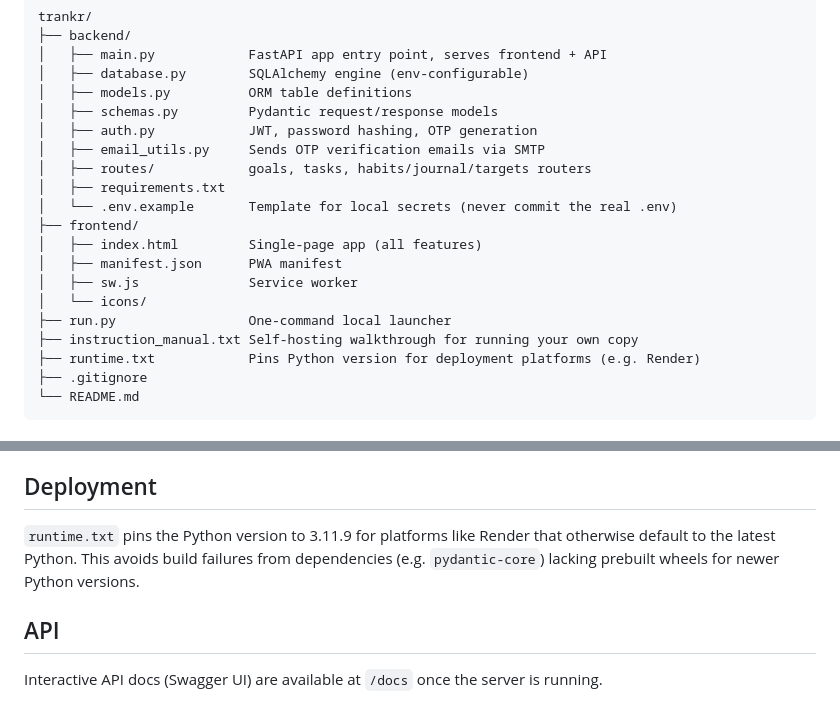
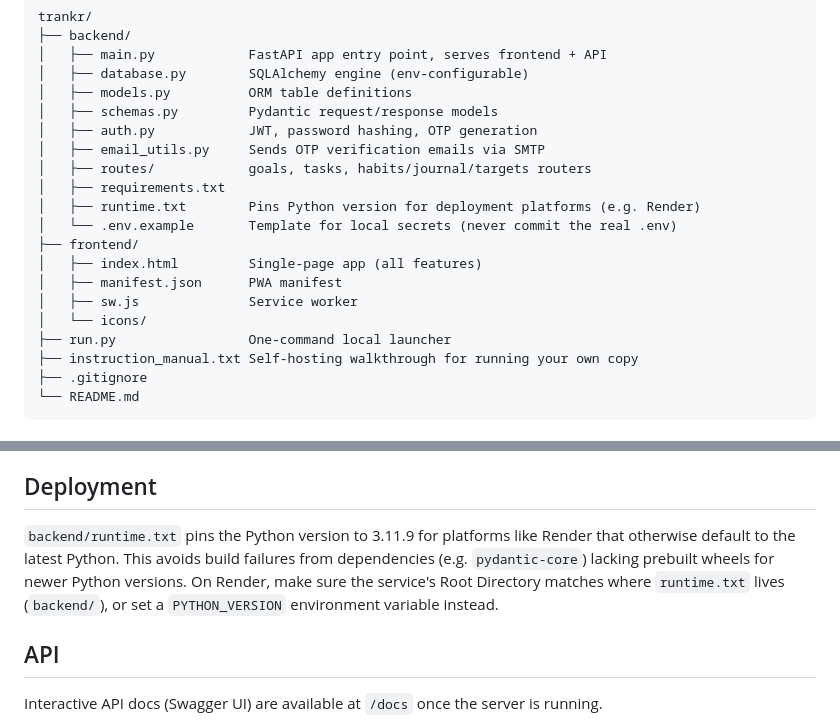
Before and after one commit to shivanshbtr/Trankr, a Markdown page: README.md, 2 parts joined by grey strips. Rendered like a GitHub page.

Commit message:
adding runtime.txt in backend

````diff
--- a/README.md
+++ b/README.md
@@ -49,6 +49,7 @@ trankr/
 │   ├── email_utils.py     Sends OTP verification emails via SMTP
 │   ├── routes/            goals, tasks, habits/journal/targets routers
 │   ├── requirements.txt
+│   ├── runtime.txt        Pins Python version for deployment platforms (e.g. Render)
 │   └── .env.example       Template for local secrets (never commit the real .env)
 ├── frontend/
 │   ├── index.html         Single-page app (all features)
@@ -57,7 +58,6 @@ trankr/
 │   └── icons/
 ├── run.py                 One-command local launcher
 ├── instruction_manual.txt Self-hosting walkthrough for running your own copy
-├── runtime.txt            Pins Python version for deployment platforms (e.g. Render)
 ├── .gitignore
 └── README.md
 ```
@@ -79,7 +79,7 @@ Then open `http://localhost:8000` — the backend serves the frontend directly.
 
 ## Deployment
 
-`runtime.txt` pins the Python version to 3.11.9 for platforms like Render that otherwise default to the latest Python. This avoids build failures from dependencies (e.g. `pydantic-core`) lacking prebuilt wheels for newer Python versions.
+`backend/runtime.txt` pins the Python version to 3.11.9 for platforms like Render that otherwise default to the latest Python. This avoids build failures from dependencies (e.g. `pydantic-core`) lacking prebuilt wheels for newer Python versions. On Render, make sure the service's Root Directory matches where `runtime.txt` lives (`backend/`), or set a `PYTHON_VERSION` environment variable instead.
 
 ## API
 
````
